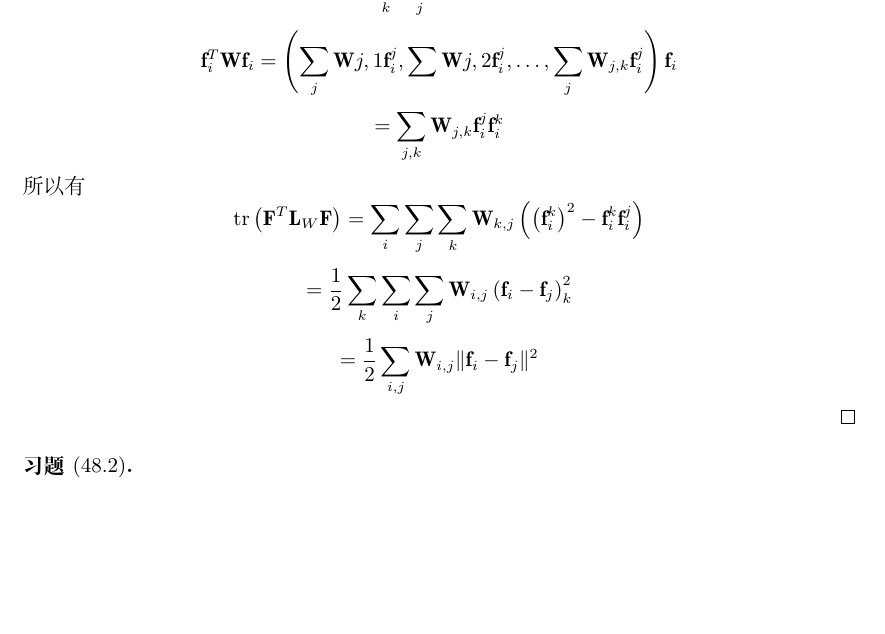
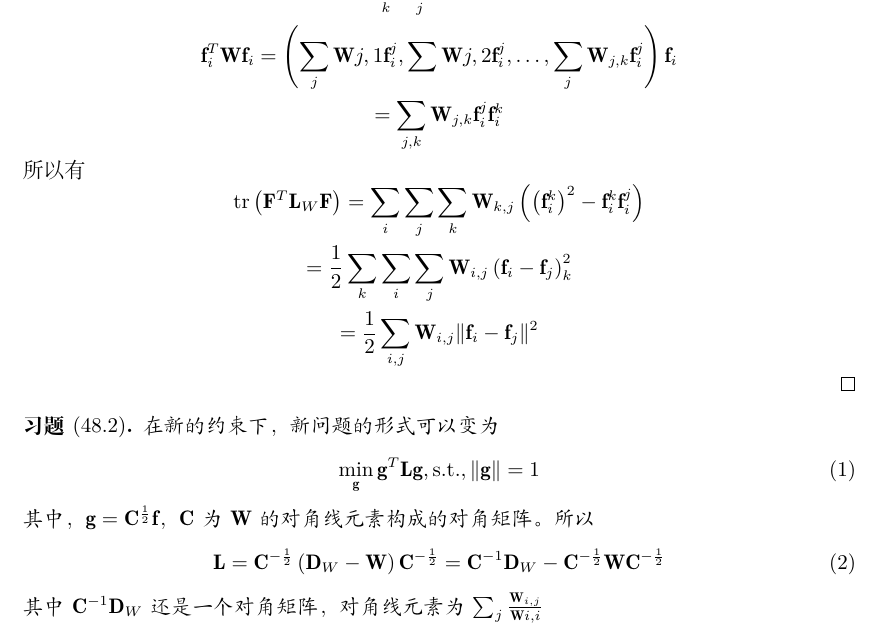
Before and after one commit to qingxiaoli/DailyCode, a LaTeX document (latex/manifold_learning_hw3.tex): part of the page, cut so that both start at the same text, the shorter picture padded with empty space. Compiled offline with XeLaTeX.

Commit message:
finish hw3 of manifold learning

```diff
--- a/latex/manifold_learning_hw3.tex
+++ b/latex/manifold_learning_hw3.tex
@@ -57,6 +57,14 @@
   \end{exercise}
 
   \begin{exercise}[48.2]
-
+    在新的约束下，新问题的形式可以变为
+    \begin{equation}
+      \min_\mathbf{g} \mathbf{g}^T \mathbf{L} \mathbf{g}, \mathrm{s.t.}, \lVert \mathbf{g} \rVert = 1
+    \end{equation}
+    其中，$\mathbf{g} = \mathbf{C}^{\frac{1}{2}} \mathbf{f}$， $\mathbf{C}$为 $\mathbf{W}$的对角线元素构成的对角矩阵。所以
+    \begin{equation}
+      \mathbf{L} = \mathbf{C}^{-\frac{1}{2}}\left( \mathbf{D}_W - \mathbf{W} \right) \mathbf{C}^{-\frac{1}{2}} = \mathbf{C}^{-1}\mathbf{D}_W - \mathbf{C}^{-\frac{1}{2}} \mathbf{W} \mathbf{C}^{-\frac{1}{2}}
+    \end{equation}
+    其中 $\mathbf{C}^{-1}\mathbf{D}_{W}$还是一个对角矩阵，对角线元素为 $\sum_j \frac{\mathbf{W}_{i,j}}{\mathbf{W}{i,i}} $
   \end{exercise}
 \end{document}
```
Also changed, not shown: latex/manifold_learning_hw3.pdf, 1 other file.
